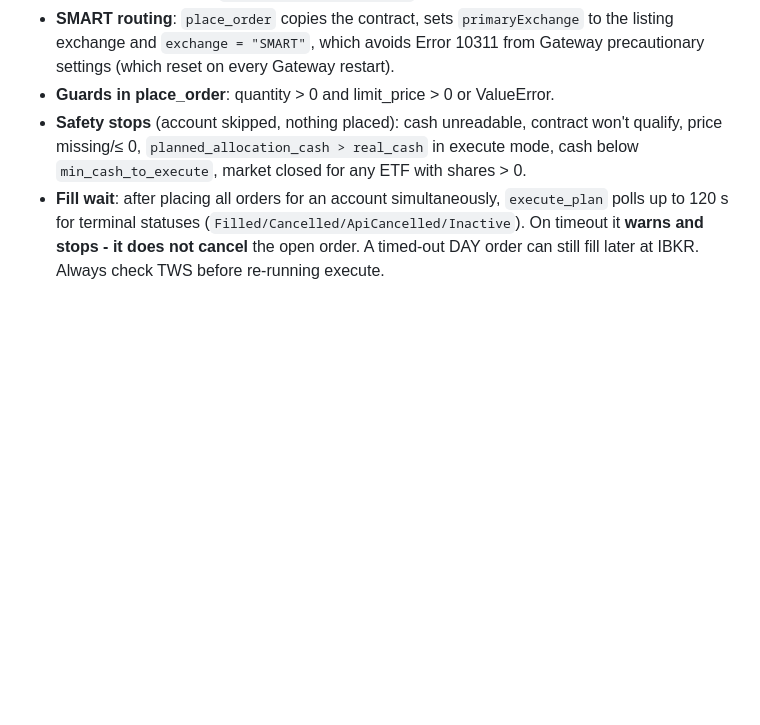
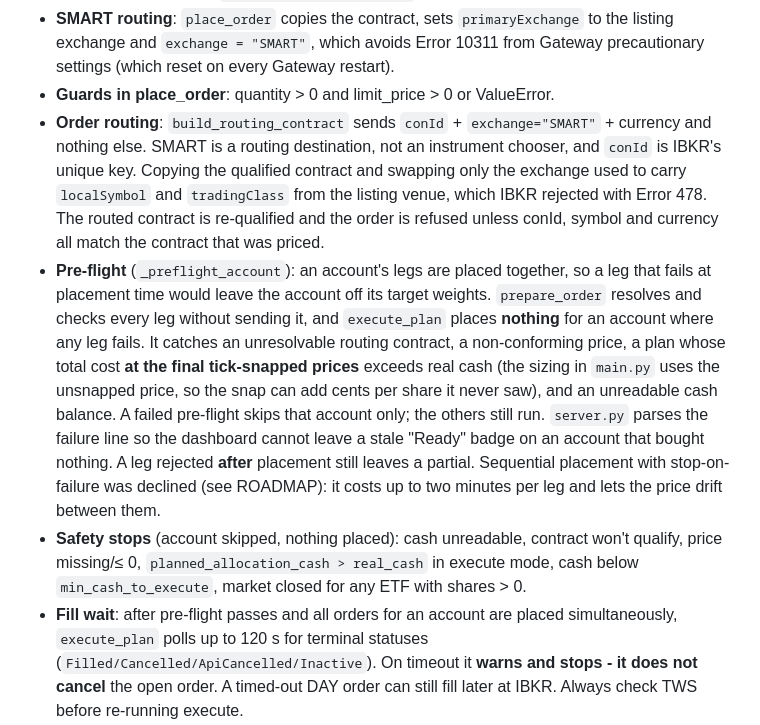
Before and after one commit to PhilipSnouck/ibkr-etf-bot, a Markdown page: DEVELOPER.md, the part around the change. Rendered like a GitHub page; blank space fills up the shorter version.

Commit message:
docs: record order routing and the pre-flight phase in DEVELOPER.md
Co-Authored-By: Claude Opus 5 <noreply@anthropic.com>

```diff
--- a/DEVELOPER.md
+++ b/DEVELOPER.md
@@ -130,10 +130,28 @@ Per-account keys (from `main.py`/`rules.py`): `enabled`, `allocator`, `currency`
   exchange and `exchange = "SMART"`, which avoids Error 10311 from Gateway precautionary
   settings (which reset on every Gateway restart).
 - **Guards in place_order**: quantity > 0 and limit_price > 0 or ValueError.
+- **Order routing**: `build_routing_contract` sends `conId` + `exchange="SMART"` + currency and
+  nothing else. SMART is a routing destination, not an instrument chooser, and `conId` is
+  IBKR's unique key. Copying the qualified contract and swapping only the exchange used to
+  carry `localSymbol` and `tradingClass` from the listing venue, which IBKR rejected with
+  Error 478. The routed contract is re-qualified and the order is refused unless conId,
+  symbol and currency all match the contract that was priced.
+- **Pre-flight** (`_preflight_account`): an account's legs are placed together, so a leg that
+  fails at placement time would leave the account off its target weights. `prepare_order`
+  resolves and checks every leg without sending it, and `execute_plan` places **nothing** for
+  an account where any leg fails. It catches an unresolvable routing contract, a
+  non-conforming price, a plan whose total cost **at the final tick-snapped prices** exceeds
+  real cash (the sizing in `main.py` uses the unsnapped price, so the snap can add cents per
+  share it never saw), and an unreadable cash balance. A failed pre-flight skips that account
+  only; the others still run. `server.py` parses the failure line so the dashboard cannot
+  leave a stale "Ready" badge on an account that bought nothing.
+  A leg rejected **after** placement still leaves a partial. Sequential placement with
+  stop-on-failure was declined (see ROADMAP): it costs up to two minutes per leg and lets the
+  price drift between them.
 - **Safety stops** (account skipped, nothing placed): cash unreadable, contract won't
   qualify, price missing/≤ 0, `planned_allocation_cash > real_cash` in execute mode,
   cash below `min_cash_to_execute`, market closed for any ETF with shares > 0.
-- **Fill wait**: after placing all orders for an account simultaneously, `execute_plan`
+- **Fill wait**: after pre-flight passes and all orders for an account are placed simultaneously, `execute_plan`
   polls up to 120 s for terminal statuses (`Filled/Cancelled/ApiCancelled/Inactive`).
   On timeout it **warns and stops - it does not cancel** the open order. A timed-out DAY
   order can still fill later at IBKR. Always check TWS before re-running execute.
```
